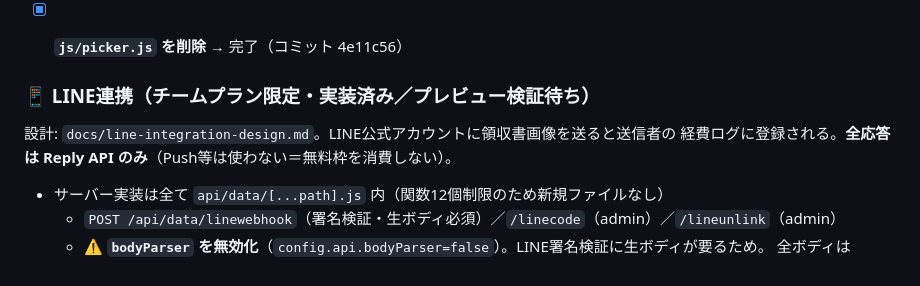
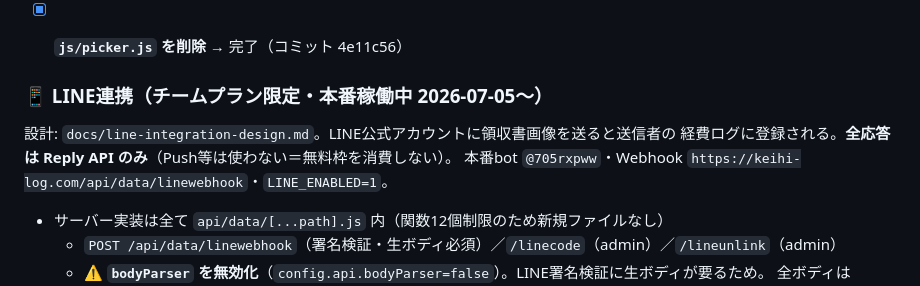
Before and after one commit to kenmochi-blip/keihi-log, a Markdown page: CLAUDE.md, the part around the change. Rendered like a GitHub page.

Commit message:
docs: LINE連携を本番稼働に更新（main保留解除）
Co-Authored-By: Claude Opus 4.8 <noreply@anthropic.com>
Claude-Session: https://claude.ai/code/session_01TtGd5JqKK4DvpvDK9aox4a

```diff
--- a/CLAUDE.md
+++ b/CLAUDE.md
@@ -157,10 +157,11 @@ git push origin claude/rebuild-receipt-app-Ft3lE
 
 - [x] **`js/picker.js` を削除** → 完了（コミット 4e11c56）
 
-### 📱 LINE連携（チームプラン限定・実装済み／プレビュー検証待ち）
+### 📱 LINE連携（チームプラン限定・**本番稼働中** 2026-07-05〜）
 
 設計: `docs/line-integration-design.md`。LINE公式アカウントに領収書画像を送ると送信者の
 経費ログに登録される。**全応答は Reply API のみ**（Push等は使わない＝無料枠を消費しない）。
+本番bot `@705rxpww`・Webhook `https://keihi-log.com/api/data/linewebhook`・`LINE_ENABLED=1`。
 
 - サーバー実装は全て `api/data/[...path].js` 内（関数12個制限のため新規ファイルなし）
   - `POST /api/data/linewebhook`（署名検証・生ボディ必須）／`/linecode`（admin）／`/lineunlink`（admin）
```
Also changed, not shown: docs/line-integration-design.md (+1 -1 lines).
